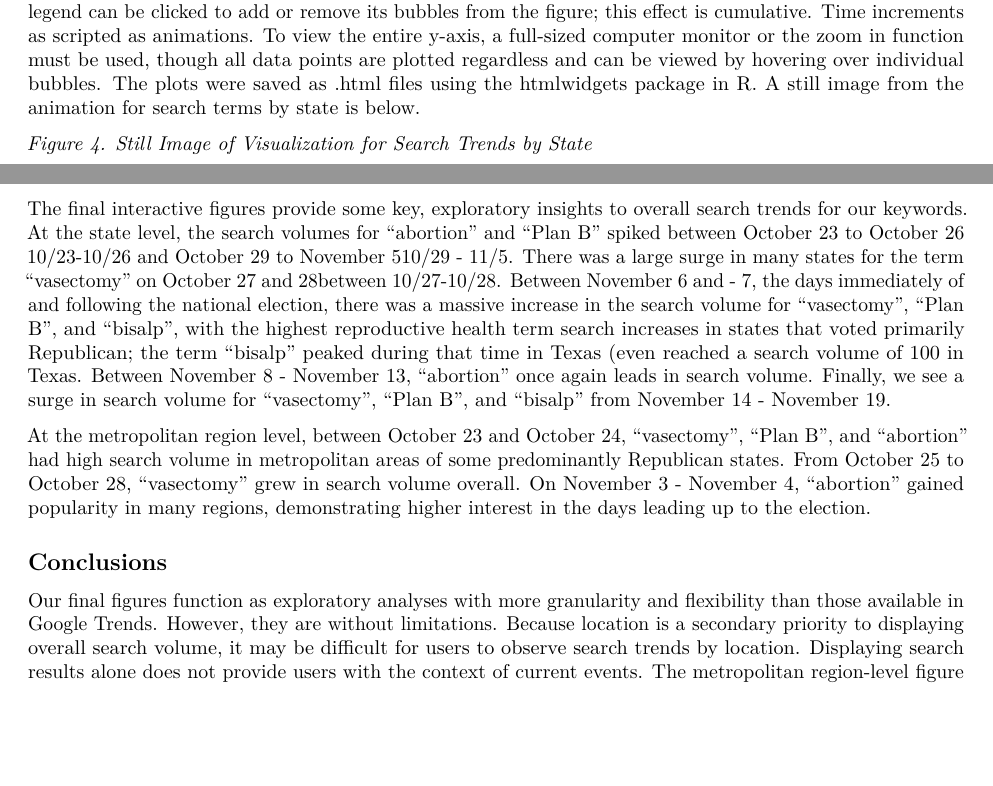
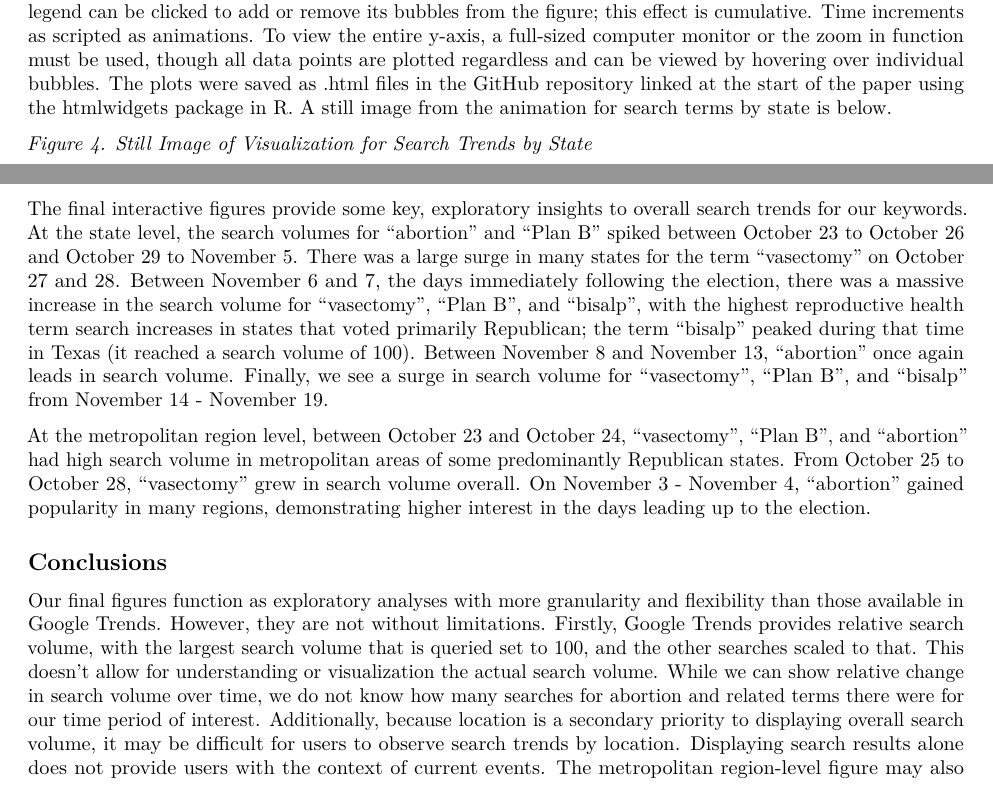
Before and after one commit to bnowen/FischFriedman-Owen-FinalProject, an R Markdown document (FischFriedman-Owen-Final_Report.Rmd): two parts of page 4 of 5, joined at a grey line, cut so that both start at the same text, the shorter picture padded with empty space. The pictures show the output file FischFriedman-Owen-Final_Report.pdf that the author committed with the source.

Commit message:
updated conclusion

````diff
--- a/FischFriedman-Owen-Final_Report.Rmd
+++ b/FischFriedman-Owen-Final_Report.Rmd
@@ -41,7 +41,7 @@ The data was extracted using the gtrendsR package through the Google Trends API.
 ## Analysis/Visualization
 We considered multiple plot types in relation to the focus of our dataset structure, including line charts, static bubble charts, and time series bubble charts, as these types of plots would be useful in we chose between prioritizing displaying search term volume or prioritizing visibility of the clusters by state and region. While we contemplated using a map as the stage for our time series bubbles to make it easier to see where search terms were popular, we ultimately decided that prioritizing over search volume over geography was closer to our focus on overall Internet activity. However, we kept state- or region-level data as a secondary focus by assigning them as our y-axis attribute in each figure.
 
-We used the ggplot2 and plotly packages in R to create two interactive bubble charts that allow users to compare a search term (the color of a bubble) by its search volume (size of the bubble and x-axis) for each region or state (y-axis) over time in two-day increments (secondary x-axis). Users are able to hover over each bubble for more information on the exact search volume, location, and date. Each search term item in the legend can be clicked to add or remove its bubbles from the figure; this effect is cumulative. Time increments as scripted as animations. To view the entire y-axis, a full-sized computer monitor or the zoom in function must be used, though all data points are plotted regardless and can be viewed by hovering over individual bubbles. The plots were saved as .html files using the htmlwidgets package in R. A still image from the animation for search terms by state is below.
+We used the ggplot2 and plotly packages in R to create two interactive bubble charts that allow users to compare a search term (the color of a bubble) by its search volume (size of the bubble and x-axis) for each region or state (y-axis) over time in two-day increments (secondary x-axis). Users are able to hover over each bubble for more information on the exact search volume, location, and date. Each search term item in the legend can be clicked to add or remove its bubbles from the figure; this effect is cumulative. Time increments as scripted as animations. To view the entire y-axis, a full-sized computer monitor or the zoom in function must be used, though all data points are plotted regardless and can be viewed by hovering over individual bubbles. The plots were saved as .html files in the GitHub repository linked at the start of the paper using the htmlwidgets package in R. A still image from the animation for search terms by state is below.
 
 *Figure 4. Still Image of Visualization for Search Trends by State*
 
@@ -49,10 +49,10 @@ We used the ggplot2 and plotly packages in R to create two interactive bubble ch
 knitr::include_graphics("still of visualization.png")
 ```
 
-The final interactive figures provide some key, exploratory insights to overall search trends for our keywords. At the state level, the search volumes for “abortion” and “Plan B” spiked between October 23 to October 26 10/23-10/26 and October 29 to November 510/29 - 11/5. There was a large surge in many states for the term “vasectomy” on October 27 and 28between 10/27-10/28. Between November 6 and - 7, the days immediately of and following the national election, there was a massive increase in the search volume for “vasectomy”, “Plan B”, and “bisalp”, with the highest reproductive health term search increases in states that voted primarily Republican; the term “bisalp” peaked during that time in Texas (even reached a search volume of 100 in Texas. Between November 8 - November 13, “abortion” once again leads in search volume. Finally, we see a surge in search volume for “vasectomy”, “Plan B”, and “bisalp” from November 14 - November 19.
+The final interactive figures provide some key, exploratory insights to overall search trends for our keywords. At the state level, the search volumes for “abortion” and “Plan B” spiked between October 23 to October 26 and October 29 to November 5. There was a large surge in many states for the term “vasectomy” on October 27 and 28. Between November 6 and 7, the days immediately following the  election, there was a massive increase in the search volume for “vasectomy”, “Plan B”, and “bisalp”, with the highest reproductive health term search increases in states that voted primarily Republican; the term “bisalp” peaked during that time in Texas (it reached a search volume of 100). Between November 8 and November 13, “abortion” once again leads in search volume. Finally, we see a surge in search volume for “vasectomy”, “Plan B”, and “bisalp” from November 14 - November 19.
 
 At the metropolitan region level, between October 23 and October 24, “vasectomy”, “Plan B”, and “abortion” had high search volume in metropolitan areas of some predominantly Republican states. From October 25 to October 28, “vasectomy” grew in search volume overall. On November 3 - November 4, “abortion” gained popularity in many regions, demonstrating higher interest in the days leading up to the election.
 
 ## Conclusions
 
-Our final figures function as exploratory analyses with more granularity and flexibility than those available in Google Trends. However, they are without limitations. Because location is a secondary priority to displaying overall search volume, it may be difficult for users to observe search trends by location. Displaying search results alone does not provide users with the context of current events. The metropolitan region-level figure may also display high search volumes related to local events and does not easily account for state-level changes such as ballot measures and statewide. For these reasons, we intend that these figures be used to measure levels of interest across a high-traffic time period and serve as a jumping-off point for users curious about abortion and reproductive health trends. For example, all of the states with abortion measures on the ballot had surges of search volume for “abortion” at the state and some major metropolitan region level in the days leading up to the election, demonstrating high public interest. Keywords surrounding forms of pregnancy prevention - “vasectomy”, “Plan B”, and “bisalp” - remain high in search volume two weeks after the election, suggesting that pregnancy prevention has remained on many minds. Continued tracking of these keywords could reveal whether public interest in pregnancy prevention remains of heightened interest with the approach of a more conservative Presidential administration.
+Our final figures function as exploratory analyses with more granularity and flexibility than those available in Google Trends. However, they are not without limitations. Firstly, Google Trends provides relative search volume, with the largest search volume that is queried set to 100, and the other searches scaled to that. This doesn't allow for understanding or visualization the actual search volume. While we can show relative change in search volume over time, we do not know how many searches for abortion and related terms there were for our time period of interest. Additionally, because location is a secondary priority to displaying overall search volume, it may be difficult for users to observe search trends by location. Displaying search results alone does not provide users with the context of current events. The metropolitan region-level figure may also display high search volumes related to local events and does not easily account for state-level changes such as ballot measures and statewide. For these reasons, we intend that these figures be used to measure levels of interest across a high-traffic time period and serve as a jumping-off point for users curious about abortion and reproductive health trends. For example, all of the states with abortion measures on the ballot had surges of search volume for “abortion” at the state and some major metropolitan region level in the days leading up to the election, demonstrating high public interest. Keywords surrounding forms of pregnancy prevention - “vasectomy”, “Plan B”, and “bisalp” - remain high in search volume two weeks after the election, suggesting that pregnancy prevention has remained on many minds. Continued tracking of these keywords could reveal whether public interest in pregnancy prevention remains of heightened interest with the approach of a more conservative Presidential administration.
````
Also changed, not shown: FischFriedman-Owen-Final_Report.pdf.
